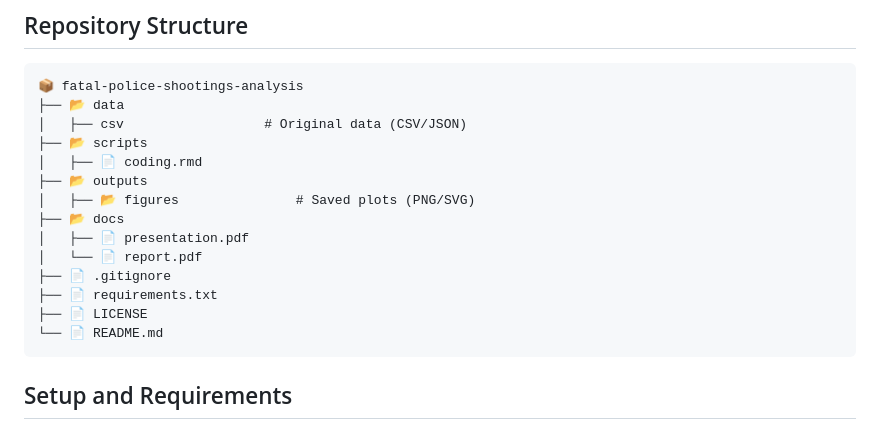
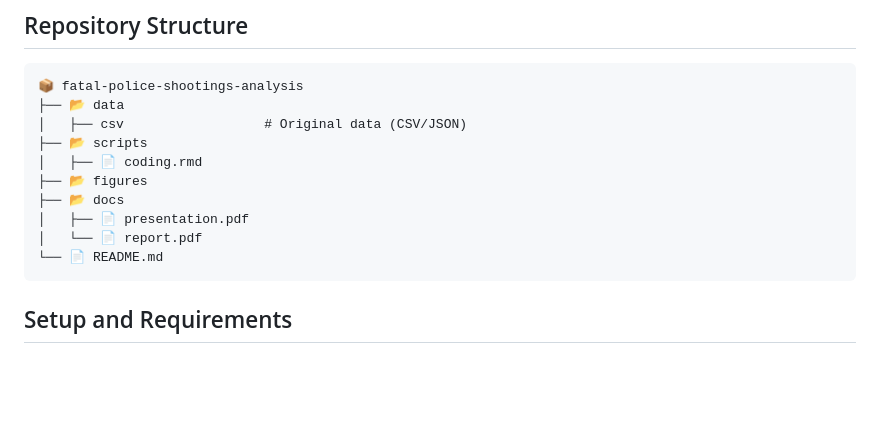
Before and after one commit to sakasuleiman/Fatal-Police-Shootings-Analysis, a Markdown page: README.md, the part around the change. Drawn GitHub-style; blank space fills up the shorter version.

````diff
--- a/README.md
+++ b/README.md
@@ -61,14 +61,10 @@ Source: [Washington Post Police Shootings Database](https://github.com/washingto
 │   ├── csv                  # Original data (CSV/JSON)
 ├── 📂 scripts
 │   ├── 📄 coding.rmd
-├── 📂 outputs
-│   ├── 📂 figures               # Saved plots (PNG/SVG)
+├── 📂 figures
 ├── 📂 docs
 │   ├── 📄 presentation.pdf
 │   └── 📄 report.pdf
-├── 📄 .gitignore
-├── 📄 requirements.txt
-├── 📄 LICENSE
 └── 📄 README.md
 ```
 
````
